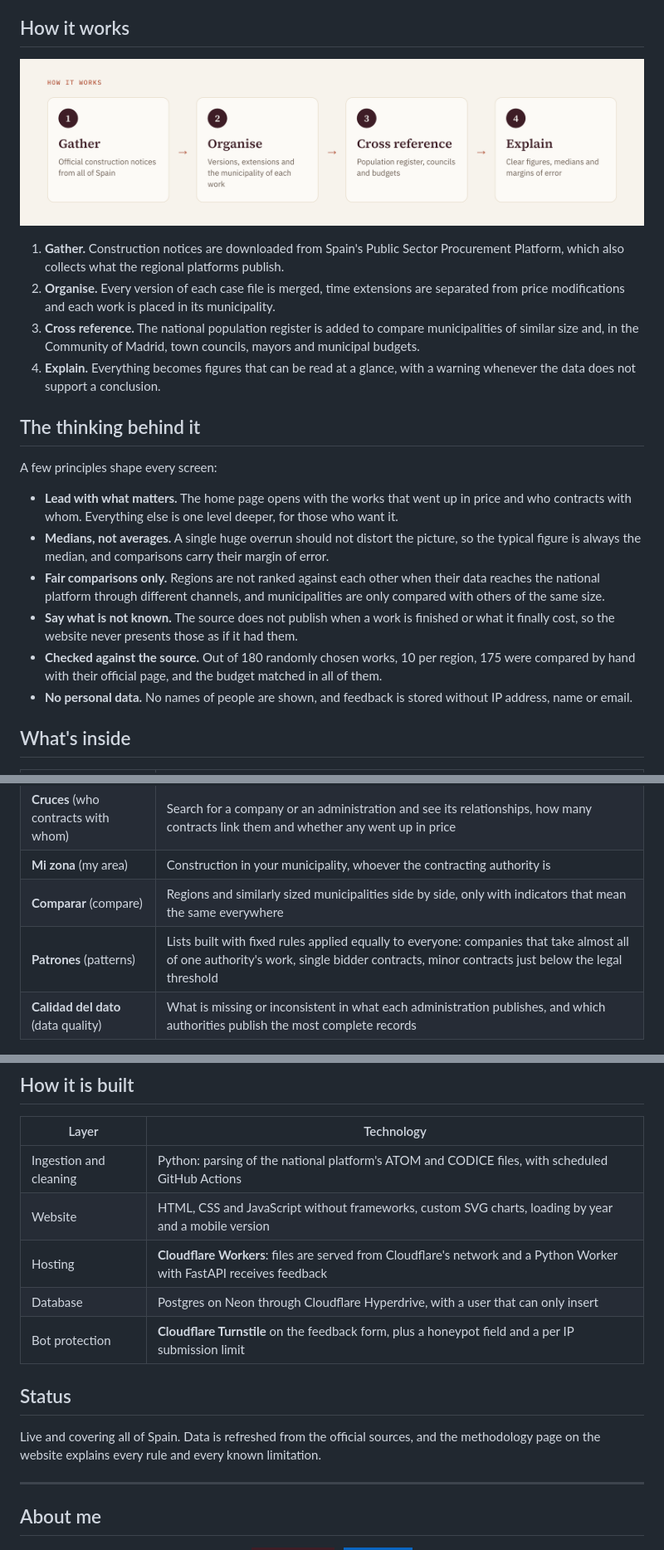
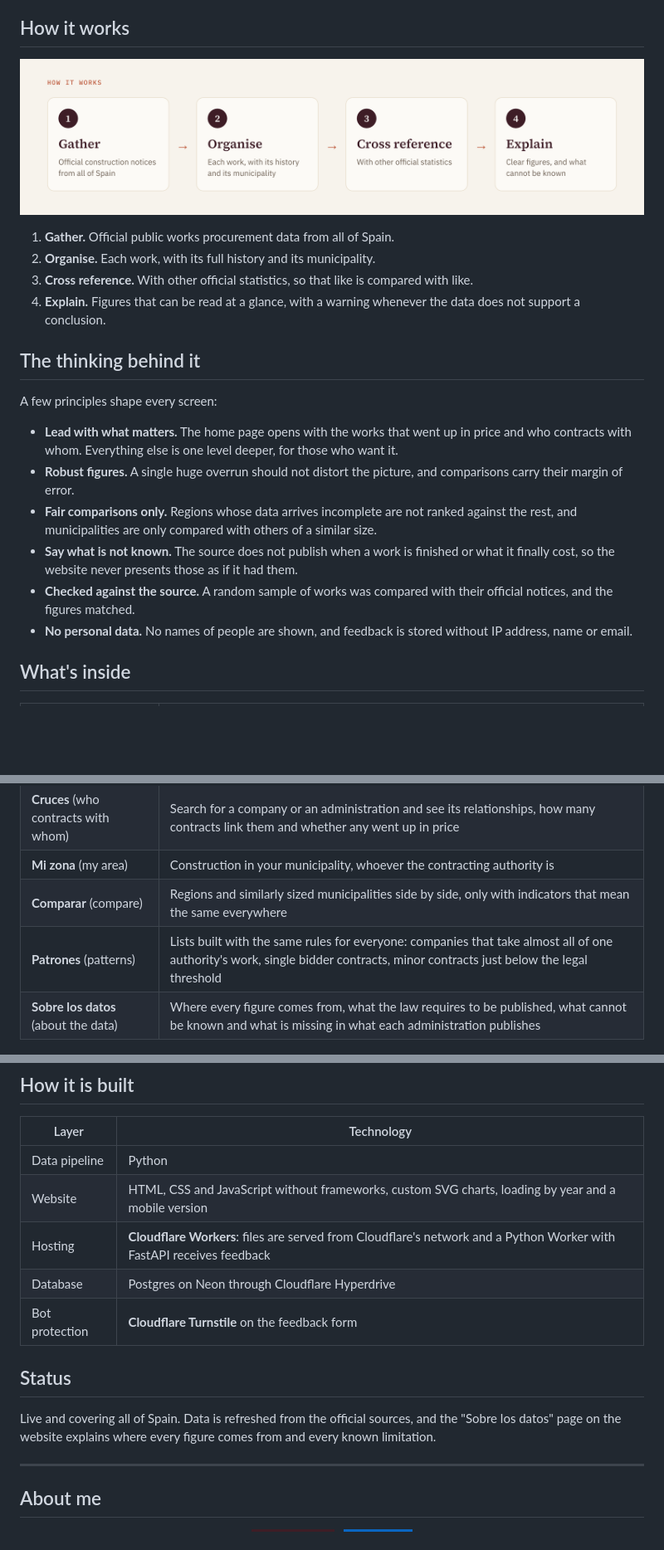
Before and after one commit to Yael-Parra/obra-a-la-vista, a Markdown page: README.md, 3 parts joined by grey strips. Shown at 83% size. Rendered like a GitHub page; pictures changed too: assets/how-it-works-en.png; badges without logos; blank space fills up the shorter version.

Commit message:
README: describe qué hace la web y de dónde salen los datos, sin el detalle del procesamiento

```diff
--- a/README.md
+++ b/README.md
@@ -31,20 +31,20 @@ Every year Spanish public administrations award thousands of construction contra
 
 ![How Obra a la vista works: gather, organise, cross reference, explain](assets/how-it-works-en.png)
 
-1. **Gather.** Construction notices are downloaded from Spain's Public Sector Procurement Platform, which also collects what the regional platforms publish.
-2. **Organise.** Every version of each case file is merged, time extensions are separated from price modifications and each work is placed in its municipality.
-3. **Cross reference.** The national population register is added to compare municipalities of similar size and, in the Community of Madrid, town councils, mayors and municipal budgets.
-4. **Explain.** Everything becomes figures that can be read at a glance, with a warning whenever the data does not support a conclusion.
+1. **Gather.** Official public works procurement data from all of Spain.
+2. **Organise.** Each work, with its full history and its municipality.
+3. **Cross reference.** With other official statistics, so that like is compared with like.
+4. **Explain.** Figures that can be read at a glance, with a warning whenever the data does not support a conclusion.
 
 ## The thinking behind it
 
 A few principles shape every screen:
 
 - **Lead with what matters.** The home page opens with the works that went up in price and who contracts with whom. Everything else is one level deeper, for those who want it.
-- **Medians, not averages.** A single huge overrun should not distort the picture, so the typical figure is always the median, and comparisons carry their margin of error.
-- **Fair comparisons only.** Regions are not ranked against each other when their data reaches the national platform through different channels, and municipalities are only compared with others of the same size.
+- **Robust figures.** A single huge overrun should not distort the picture, and comparisons carry their margin of error.
+- **Fair comparisons only.** Regions whose data arrives incomplete are not ranked against the rest, and municipalities are only compared with others of a similar size.
 - **Say what is not known.** The source does not publish when a work is finished or what it finally cost, so the website never presents those as if it had them.
-- **Checked against the source.** Out of 180 randomly chosen works, 10 per region, 175 were compared by hand with their official page, and the budget matched in all of them.
+- **Checked against the source.** A random sample of works was compared with their official notices, and the figures matched.
 - **No personal data.** No names of people are shown, and feedback is stored without IP address, name or email.
 
 ## What's inside
@@ -55,8 +55,8 @@ A few principles shape every screen:
 | **Cruces** (who contracts with whom) | Search for a company or an administration and see its relationships, how many contracts link them and whether any went up in price |
 | **Mi zona** (my area) | Construction in your municipality, whoever the contracting authority is |
 | **Comparar** (compare) | Regions and similarly sized municipalities side by side, only with indicators that mean the same everywhere |
-| **Patrones** (patterns) | Lists built with fixed rules applied equally to everyone: companies that take almost all of one authority's work, single bidder contracts, minor contracts just below the legal threshold |
-| **Calidad del dato** (data quality) | What is missing or inconsistent in what each administration publishes, and which authorities publish the most complete records |
+| **Patrones** (patterns) | Lists built with the same rules for everyone: companies that take almost all of one authority's work, single bidder contracts, minor contracts just below the legal threshold |
+| **Sobre los datos** (about the data) | Where every figure comes from, what the law requires to be published, what cannot be known and what is missing in what each administration publishes |
 
 ![Cost overruns: every dot is a work whose price went up, with the median of each group](assets/web-desvios.png)
 
@@ -74,15 +74,15 @@ Every work has its own page: budget, award, company, number of bids, planned exe
 
 | Layer | Technology |
 | --- | --- |
-| Ingestion and cleaning | Python: parsing of the national platform's ATOM and CODICE files, with scheduled GitHub Actions |
+| Data pipeline | Python |
 | Website | HTML, CSS and JavaScript without frameworks, custom SVG charts, loading by year and a mobile version |
 | Hosting | **Cloudflare Workers**: files are served from Cloudflare's network and a Python Worker with FastAPI receives feedback |
-| Database | Postgres on Neon through Cloudflare Hyperdrive, with a user that can only insert |
-| Bot protection | **Cloudflare Turnstile** on the feedback form, plus a honeypot field and a per IP submission limit |
+| Database | Postgres on Neon through Cloudflare Hyperdrive |
+| Bot protection | **Cloudflare Turnstile** on the feedback form |
 
 ## Status
 
-Live and covering all of Spain. Data is refreshed from the official sources, and the methodology page on the website explains every rule and every known limitation.
+Live and covering all of Spain. Data is refreshed from the official sources, and the "Sobre los datos" page on the website explains where every figure comes from and every known limitation.
 
 ---
 
```
Also changed, not shown: README.es.md (+13 -13 lines), assets/como-funciona-es.png.
